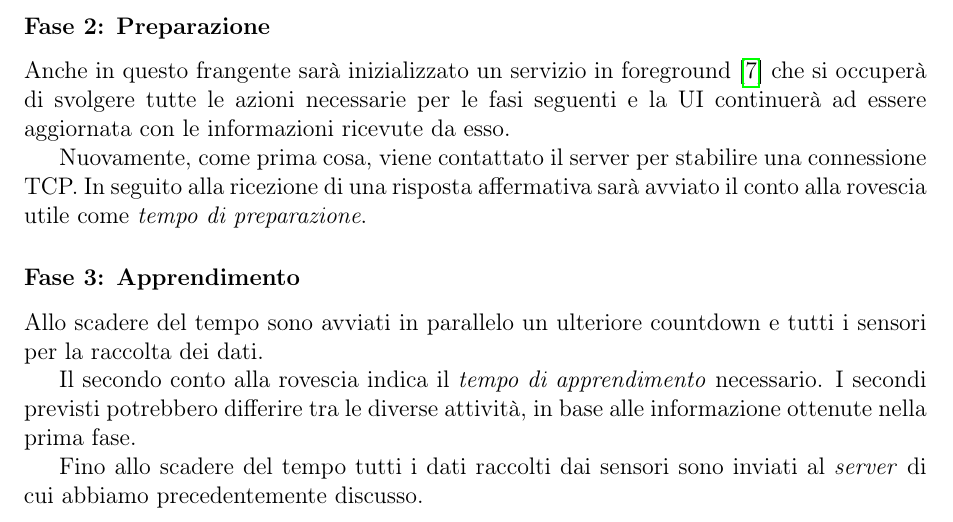
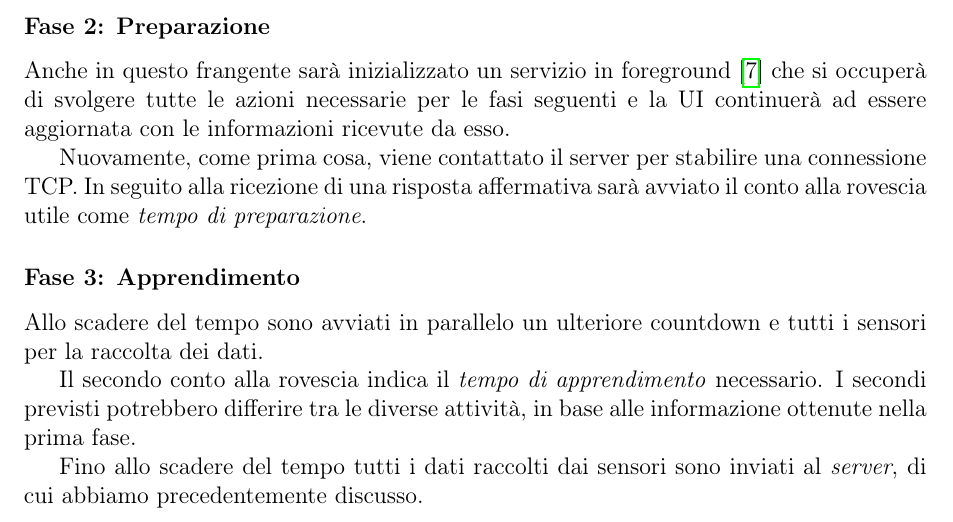
Before and after one commit to derogab/adl-thesis, a LaTeX thesis (thesis.tex, which reads contents/app.tex): part of page 20 of 46, cut so that both start at the same text. Compiled offline with pdfLaTeX.

Commit message:
Correzioni

```diff
--- a/contents/app.tex
+++ b/contents/app.tex
@@ -140,7 +140,7 @@ Allo scadere del tempo sono avviati in parallelo un ulteriore countdown e tutti
 Il secondo conto alla rovescia indica il \textit{tempo di apprendimento} necessario. I secondi previsti potrebbero differire tra le diverse attività,
 in base alle informazione ottenute nella prima fase.
 
-Fino allo scadere del tempo tutti i dati raccolti dai sensori sono inviati al \textit{server} di cui abbiamo precedentemente discusso.
+Fino allo scadere del tempo tutti i dati raccolti dai sensori sono inviati al \textit{server}, di cui abbiamo precedentemente discusso.
 
 \begin{figure}[H]
     \centering
```
Also changed, not shown: thesis.pdf.
